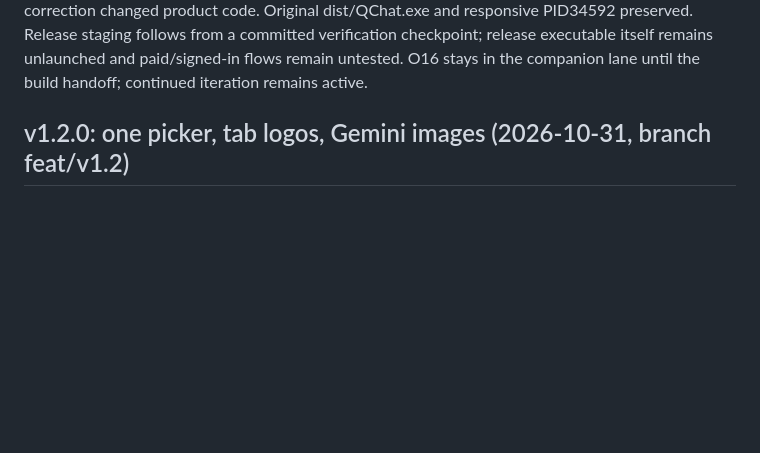
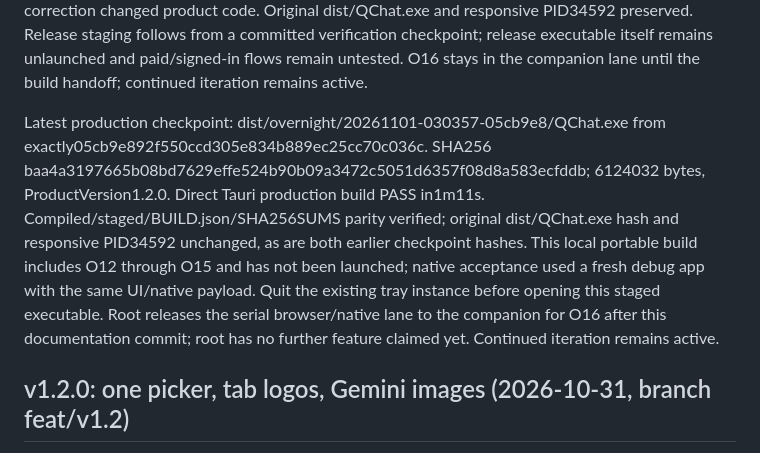
Before and after one commit to Steez-47/qchat, a Markdown page: .agents/PLAN.md, the part around the change. GitHub-like rendering; blank space fills up the shorter version.

Commit message:
Record verified overnight production checkpoint

```diff
--- a/.agents/PLAN.md
+++ b/.agents/PLAN.md
@@ -64,6 +64,8 @@ O14/O15 coordination: root fast-forwarded O14 alone to b9e098c after parent/Terr
 O14/O15 final integration: repaired ccacd4b is now integrated. Notices and Undo leave recent tabs visible; slash, clear and rename still hide the row and move its keyboard focus to the composer. Tabs use roving focus with Left/Right, Home/End, Enter/Space and Escape; busy tabs remain focusable with aria-disabled and cannot switch chats. The initial busy failure was a fixture sampling the count before its setup send reached the provider, and the focused-removal case was replaced with reachable interactions. Companion reports all19 UI suites PASS serially on this exact commit, with tab-keyboard also passing five consecutive runs. Root independently repeated tab27 and rename33, then native reading-only6 and combined navigation13 on the repaired stack. O14 was integrated alone first, but its root runtime runs occurred on the final stack. History backfill preserves the held row/offset, long replies restore their scroll, bottom readers follow new content, and reading state remains memory-only. Native focus/feedback screenshots inspected in .tmp/navigation-shots.
 
 Final native round on ccacd4b: find/edit/copy/rename16, reconnect9, persistence6, settings11, provider21, surfaces6, selection9, offscreen Snapshot8, media49 and live guest10 PASS serially; Rust29 passed,1 explicitly ignored OS capture case. The new navigation harness validates endpoint/process ownership, uses its own hidden profile, replaces provider conversation/send methods, and stubs clipboard writes. Its backfill fixture now checks content because native history merging assigns local IDs; its busy case waits for the actual provider send before sampling. Neither correction changed product code. Original dist/QChat.exe and responsive PID34592 preserved. Release staging follows from a committed verification checkpoint; release executable itself remains unlaunched and paid/signed-in flows remain untested. O16 stays in the companion lane until the build handoff; continued iteration remains active.
+
+Latest production checkpoint: dist/overnight/20261101-030357-05cb9e8/QChat.exe from exactly05cb9e892f550ccd305e834b889ec25cc70c036c. SHA256 baa4a3197665b08bd7629effe524b90b09a3472c5051d6357f08d8a583ecfddb; 6124032 bytes, ProductVersion1.2.0. Direct Tauri production build PASS in1m11s. Compiled/staged/BUILD.json/SHA256SUMS parity verified; original dist/QChat.exe hash and responsive PID34592 unchanged, as are both earlier checkpoint hashes. This local portable build includes O12 through O15 and has not been launched; native acceptance used a fresh debug app with the same UI/native payload. Quit the existing tray instance before opening this staged executable. Root releases the serial browser/native lane to the companion for O16 after this documentation commit; root has no further feature claimed yet. Continued iteration remains active.
 
 ## v1.2.0: one picker, tab logos, Gemini images (2026-10-31, branch feat/v1.2)
 
```
Also changed, not shown: .agents/LEDGER.md (+1 -0 lines).
